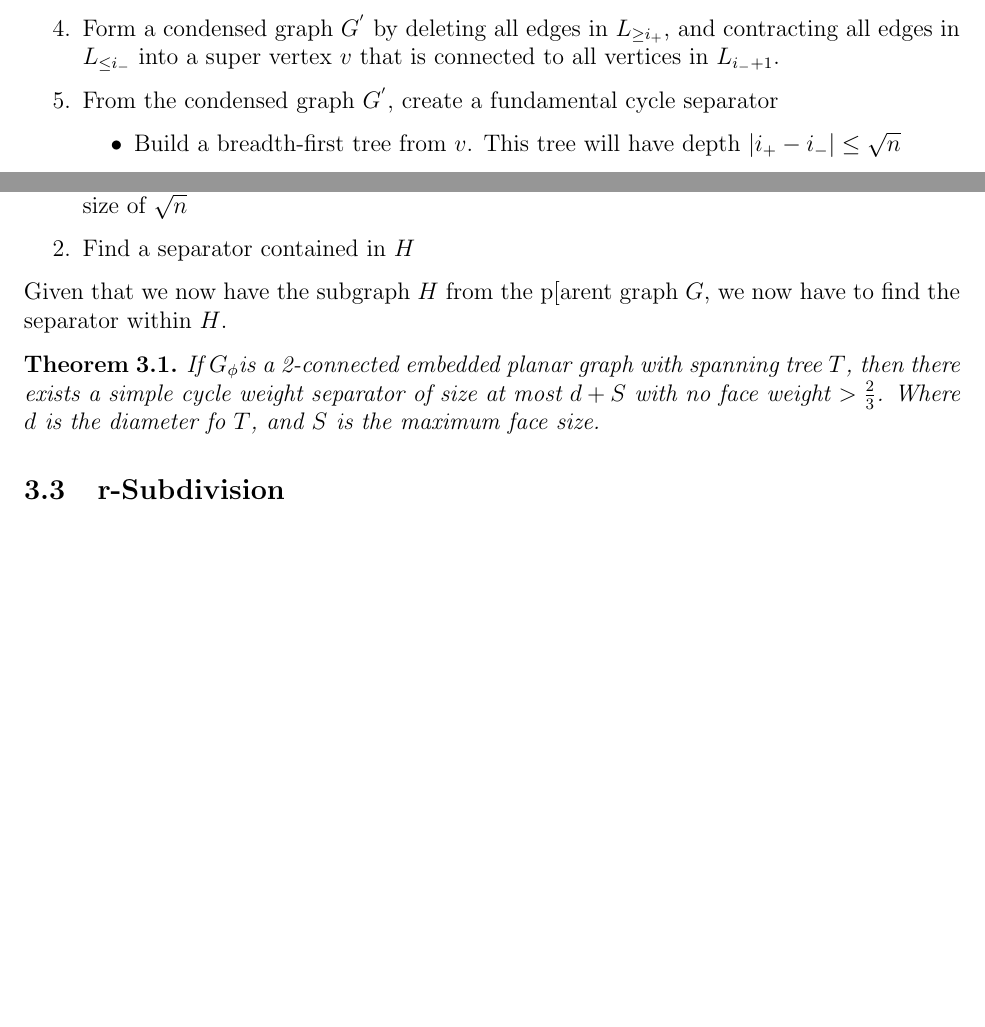
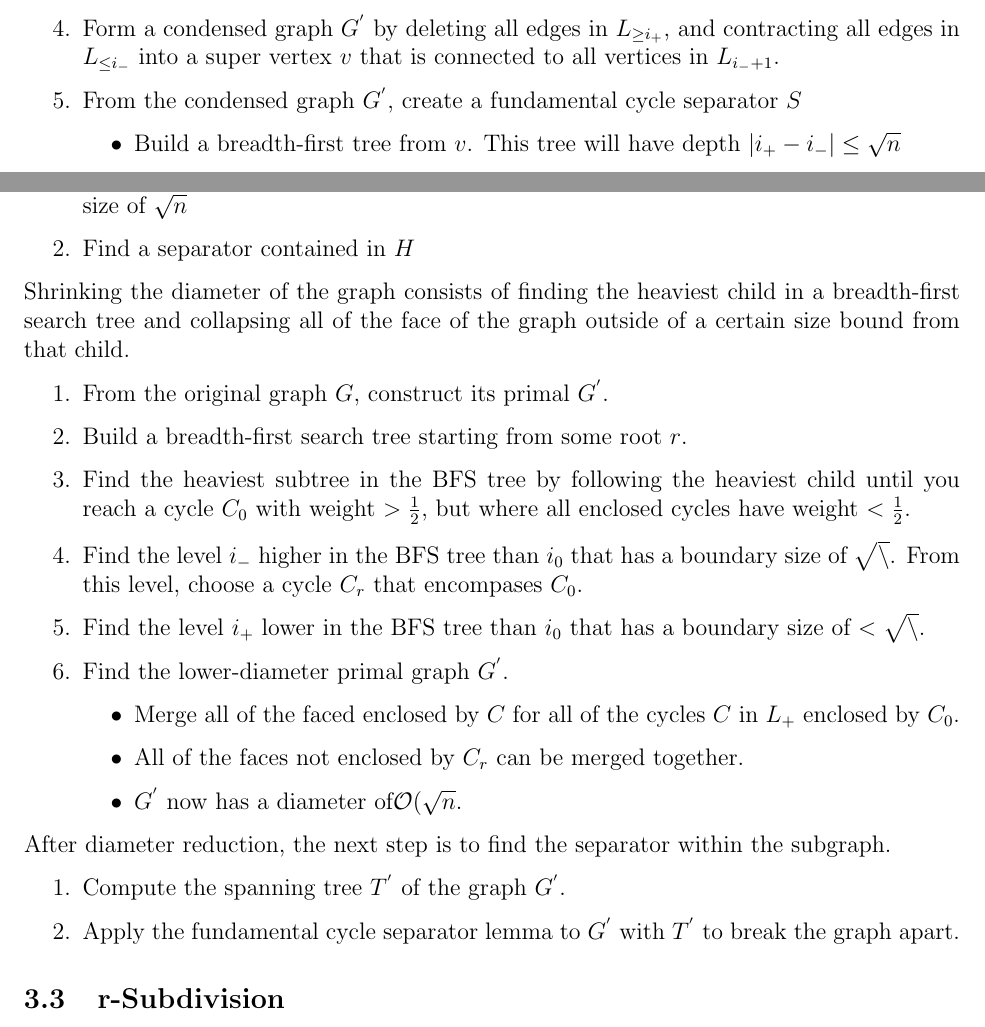
Before and after one commit to sebastian-claici/6.854-Final, a LaTeX paper (project.tex): two parts of pages 4 and 5 of 14, joined at a grey line, cut so that both start at the same text, the shorter picture padded with empty space. Compiled offline with pdfLaTeX.

Commit message:
First draft of Miller's algorithm.

```diff
--- a/project.tex
+++ b/project.tex
@@ -216,7 +216,7 @@ This step can be performed in $\mathcal{O}(n)$.
 
         \item Form a condensed graph $G^{'}$ by deleting  all edges in $L_{\geq i_+}$, and contracting all edges in $L_{\leq i_-}$ into a super vertex $v$ that is connected to all vertices in $L_{i_- + 1}$.
 
-        \item From the condensed graph $G^{'}$, create a fundamental cycle separator
+        \item From the condensed graph $G^{'}$, create a fundamental cycle separator $S$
         \begin{itemize}
             \item Build a breadth-first tree from $v$. This tree will have depth $|i_+ - i_-| \leq \sqrt{n}$
 
@@ -240,11 +241,45 @@ This step can be performed in $\mathcal{O}(n)$.
       \item Find a separator contained in $H$
     \end{enumerate}
 
-    Given that we now have the subgraph $H$ from the p[arent graph $G$, we now have to find the separator within $H$.
-    \begin{theorem}
-      If $G_\phi$is a 2-connected embedded planar graph with spanning tree $T$, then there exists a simple cycle weight separator of size at most $d + S$ with no face weight $> \frac{2}{3}$. Where $d$ is the diameter fo $T$, and $S$ is the maximum face size.
-    \end{theorem}
+    % Given that we now have the subgraph $H$ with radius $\sqrt{d \cdot n}$ from the parent graph $G$, we now have to find the separator within $H$.
+    % \begin{theorem}
+    %   If $G_\phi$is a 2-connected embedded planar graph with spanning tree $T$, then there exists a simple cycle weight separator of size at most $d + S$ with no face weight $> \frac{2}{3}$. Where $d$ is the diameter of $T$, and $S$ is the maximum face size.
+    % \end{theorem}
 
+    % We can start with the spanning tree $T$ of the graph $G$. If we say that $e$ is any non-tree edge, then $C_e$ is the induced simple cycle in the spanning tree $T$. Furthermore, let $F$ be the face common to $e$ on the interior of $C_e$. We can expand this by saying that $C_i$ is the cycle induced by $e_i$ such that $int(C_i)$ is contained within $int(C_e)$.
+
+    % \begin{lemma}
+    %   Either there exists an $i$ such that $F + C_i$ us a weighted separator, or there exists an $i$ such that $\#(int(F + C_i)) > \frac{2}{3}$ and for all $j$, such that $\overline{C}_j$ is a child of $\overline{C}_i$, $\#(ext(F + C_j)) > \frac{2}{3}$.
+    % \end{lemma}
+
+    Shrinking the diameter of the graph consists of finding the heaviest child in a breadth-first search tree and collapsing all of the face of the graph outside of a certain size bound from that child.
+    \begin{enumerate}
+      \item From the original graph $G$, construct its primal $G^{'}$.
+
+      \item Build a breadth-first search tree starting from some root $r$.
+
+      \item Find the heaviest subtree in the BFS tree by following the heaviest child until you reach a cycle $C_0$ with weight $> \frac{1}{2}$, but where all enclosed cycles have weight $< \frac{1}{2}$.
+
+      \item Find the level $i_-$ higher in the BFS tree than $i_0$ that has a boundary size of $\mathcal{\sqrt{n}}$. From this level, choose a cycle $C_r$ that encompases $C_0$.
+
+      \item Find the level $i_+$ lower in the BFS tree than $i_0$ that has  a boundary size of $< \mathcal{\sqrt{n}}$.
+
+      \item Find the lower-diameter primal graph $G^{'}$.
+      \begin{itemize}
+        \item Merge all of the faced enclosed by $C$ for all of the cycles $C$ in $L_+$ enclosed by $C_0$.
+
+        \item All of the faces not enclosed by $C_r$ can be merged together.
+
+        \item $G^{'}$ now has a diameter of$\mathcal{O}(\sqrt{n}$.
+      \end{itemize}
+    \end{enumerate}
+
+    After diameter reduction, the next step is to find the separator within the subgraph.
+    \begin{enumerate}
+      \item Compute the spanning tree $T^{'}$ of the graph $G^{'}$.
+
+      \item Apply the fundamental cycle separator lemma to $G^{'}$ with $T^{'}$ to break the graph apart.
+    \end{enumerate}
 
     \subsection{r-Subdivision}
     \label{sec:graph-sep-rsub}
```
Also changed, not shown: project.tex (1 more changed lines).
